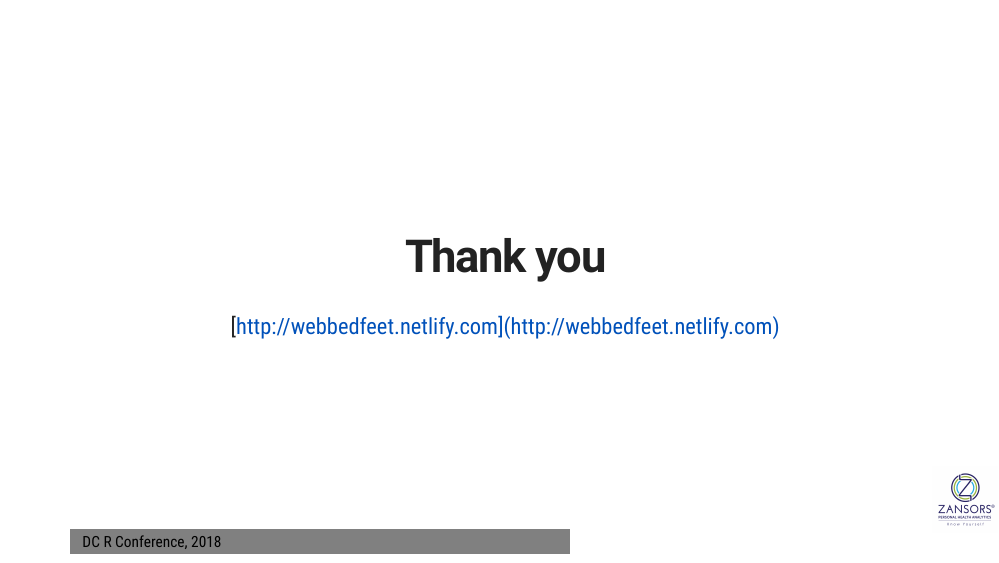
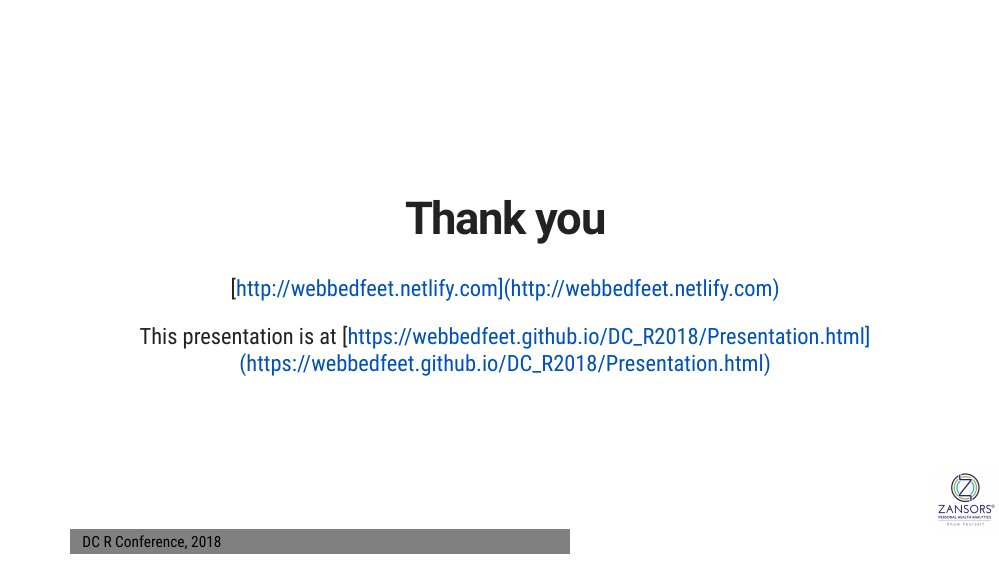
Before and after one commit to webbedfeet/DC_R2018, an R Markdown document (Presentation.Rmd): page 24 of 24. Rendered offline with R 4.5, knitr and Pandoc, with nearby package versions; the slides are laid out offline by our stand-in for remark.js, each with all of its steps uncovered, in fonts that may differ from those the slides ask for, and without slide numbers, shadows or browser add-ons; some code elsewhere in the file could not run offline; common packages that the code uses without loading them are loaded.

Commit message:
Added URL

```diff
--- a/Presentation.Rmd
+++ b/Presentation.Rmd
@@ -433,3 +433,5 @@ class: middle, center
 # Thank you
 
 [http://webbedfeet.netlify.com](http://webbedfeet.netlify.com)
+
+This presentation is at [https://webbedfeet.github.io/DC_R2018/Presentation.html](https://webbedfeet.github.io/DC_R2018/Presentation.html)
```
Also changed, not shown: Presentation.html, Presentation_files/figure-html/unnamed-chunk-5-1.png, Presentation_files/figure-html/unnamed-chunk-7-1.png, Presentation_files/figure-html/unnamed-chunk-8-1.png, 7 other files.
